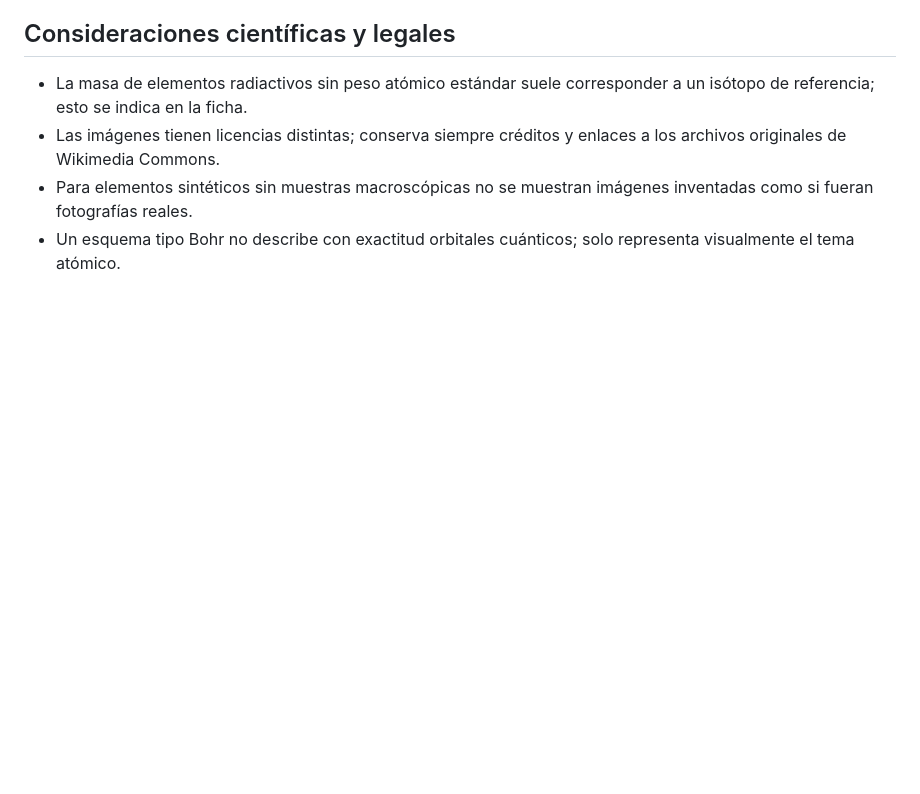
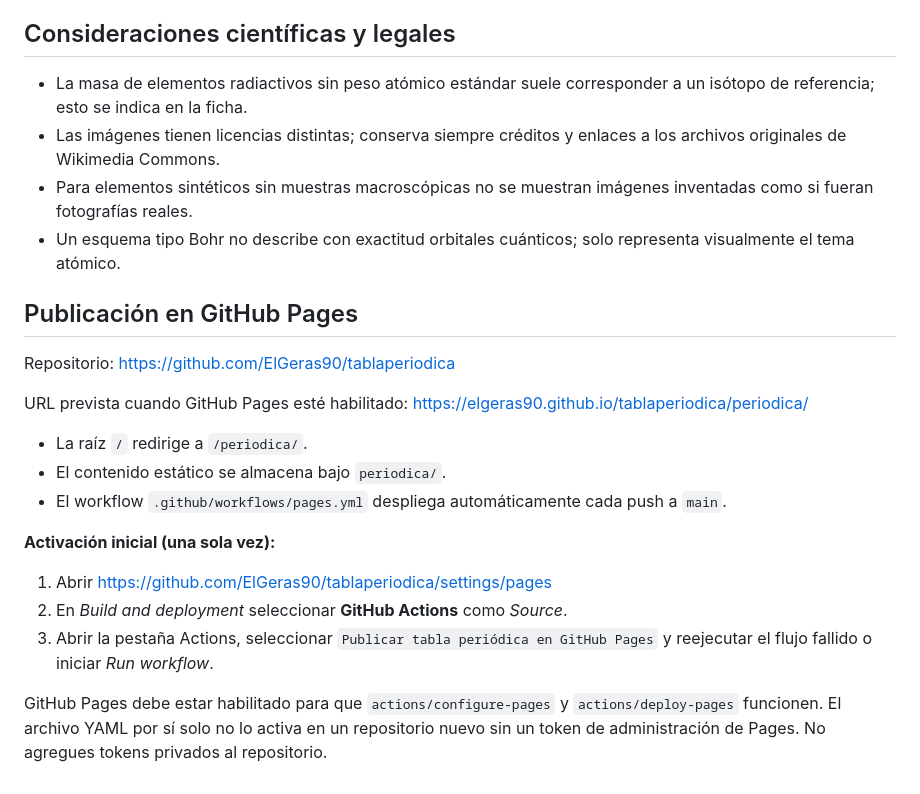
Before and after one commit to ElGeras90/tablaperiodica, a Markdown page: README.md, the part around the change. Drawn GitHub-style; blank space fills up the shorter version.

Commit message:
docs: instrucciones de publicación automática con GitHub Pages

```diff
--- a/README.md
+++ b/README.md
@@ -103,3 +103,21 @@ y la ruta `/periodica/` (o se publica como aplicación externa y se enlaza
   inventadas como si fueran fotografías reales.
 - Un esquema tipo Bohr no describe con exactitud orbitales cuánticos; solo
   representa visualmente el tema atómico.
+
+## Publicación en GitHub Pages
+
+Repositorio: https://github.com/ElGeras90/tablaperiodica
+
+URL prevista cuando GitHub Pages esté habilitado:
+https://elgeras90.github.io/tablaperiodica/periodica/
+
+- La raíz `/` redirige a `/periodica/`.
+- El contenido estático se almacena bajo `periodica/`.
+- El workflow `.github/workflows/pages.yml` despliega automáticamente cada push a `main`.
+
+**Activación inicial (una sola vez):**
+1. Abrir https://github.com/ElGeras90/tablaperiodica/settings/pages
+2. En *Build and deployment* seleccionar **GitHub Actions** como *Source*.
+3. Abrir la pestaña Actions, seleccionar `Publicar tabla periódica en GitHub Pages` y reejecutar el flujo fallido o iniciar *Run workflow*.
+
+GitHub Pages debe estar habilitado para que `actions/configure-pages` y `actions/deploy-pages` funcionen. El archivo YAML por sí solo no lo activa en un repositorio nuevo sin un token de administración de Pages. No agregues tokens privados al repositorio.
```
